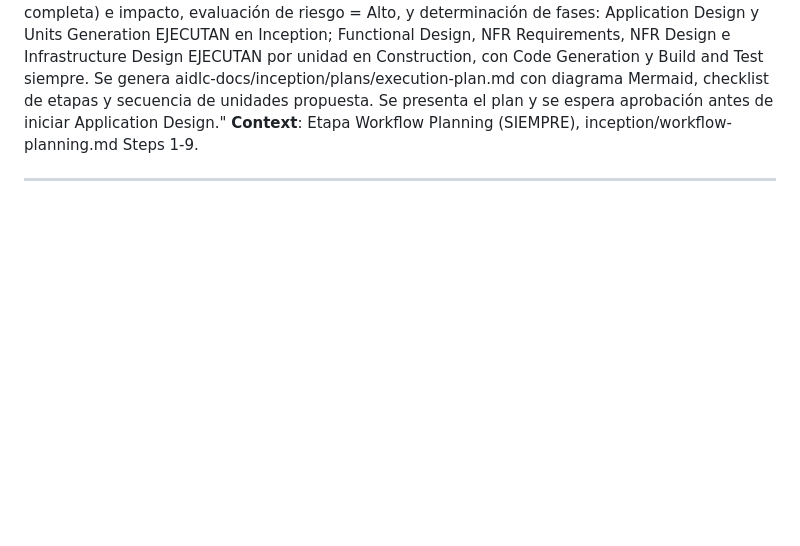
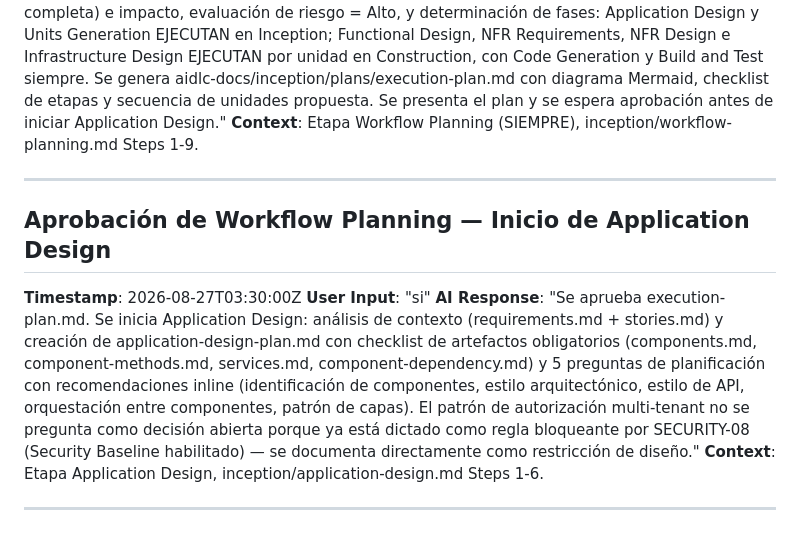
Before and after one commit to ivaflore/FamilyFinance, a Markdown page: aidlc-docs/audit.md, the part around the change. Rendered like a GitHub page; blank space fills up the shorter version.

Commit message:
Inicia Application Design: plan con preguntas de arquitectura
- Se aprueba execution-plan.md y se inicia Application Design.
- application-design-plan.md documenta el checklist de artefactos
  obligatorios (components.md, component-methods.md, services.md,
  component-dependency.md, application-design.md consolidado) y 5
  preguntas con recomendaciones inline: límites de componentes
  (alineados a la secuencia de unidades ya acordada), estilo
  arquitectónico (monolito modular recomendado dado proyecto
  individual/pequeño), estilo de API (REST+JSON), orquestación entre
  componentes (llamadas síncronas directas), y patrón de capas
  (Controlador/Servicio/Repositorio).
- Se documenta la autorización multi-tenant como restricción de diseño
  ya definida (SECURITY-08 bloqueante), no como pregunta abierta.

```diff
--- a/aidlc-docs/audit.md
+++ b/aidlc-docs/audit.md
@@ -119,3 +119,11 @@
 **Context**: Etapa Workflow Planning (SIEMPRE), inception/workflow-planning.md Steps 1-9.
 
 ---
+
+## Aprobación de Workflow Planning — Inicio de Application Design
+**Timestamp**: 2026-08-27T03:30:00Z
+**User Input**: "si"
+**AI Response**: "Se aprueba execution-plan.md. Se inicia Application Design: análisis de contexto (requirements.md + stories.md) y creación de application-design-plan.md con checklist de artefactos obligatorios (components.md, component-methods.md, services.md, component-dependency.md) y 5 preguntas de planificación con recomendaciones inline (identificación de componentes, estilo arquitectónico, estilo de API, orquestación entre componentes, patrón de capas). El patrón de autorización multi-tenant no se pregunta como decisión abierta porque ya está dictado como regla bloqueante por SECURITY-08 (Security Baseline habilitado) — se documenta directamente como restricción de diseño."
+**Context**: Etapa Application Design, inception/application-design.md Steps 1-6.
+
+---
```
Also changed, not shown: 1 other file.
